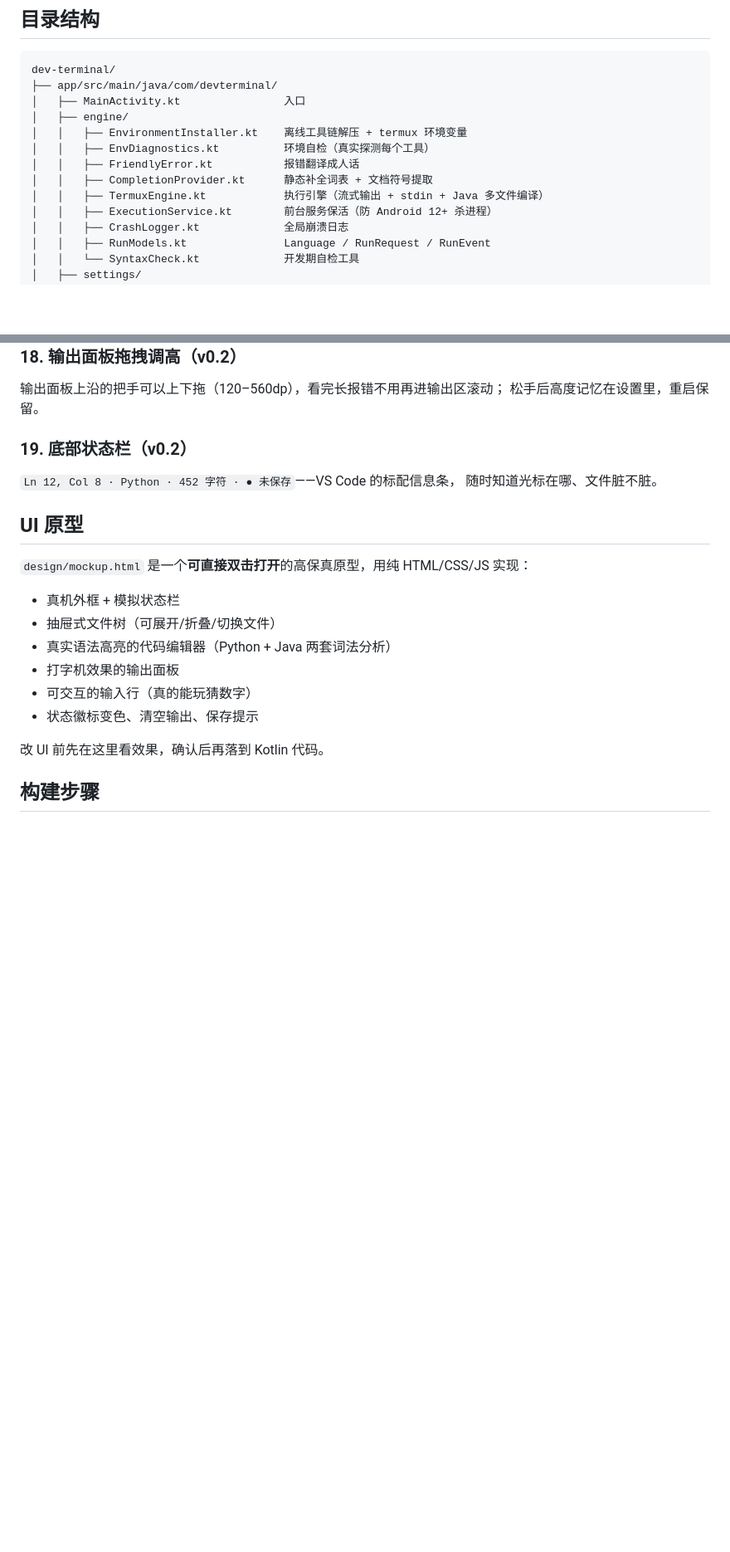
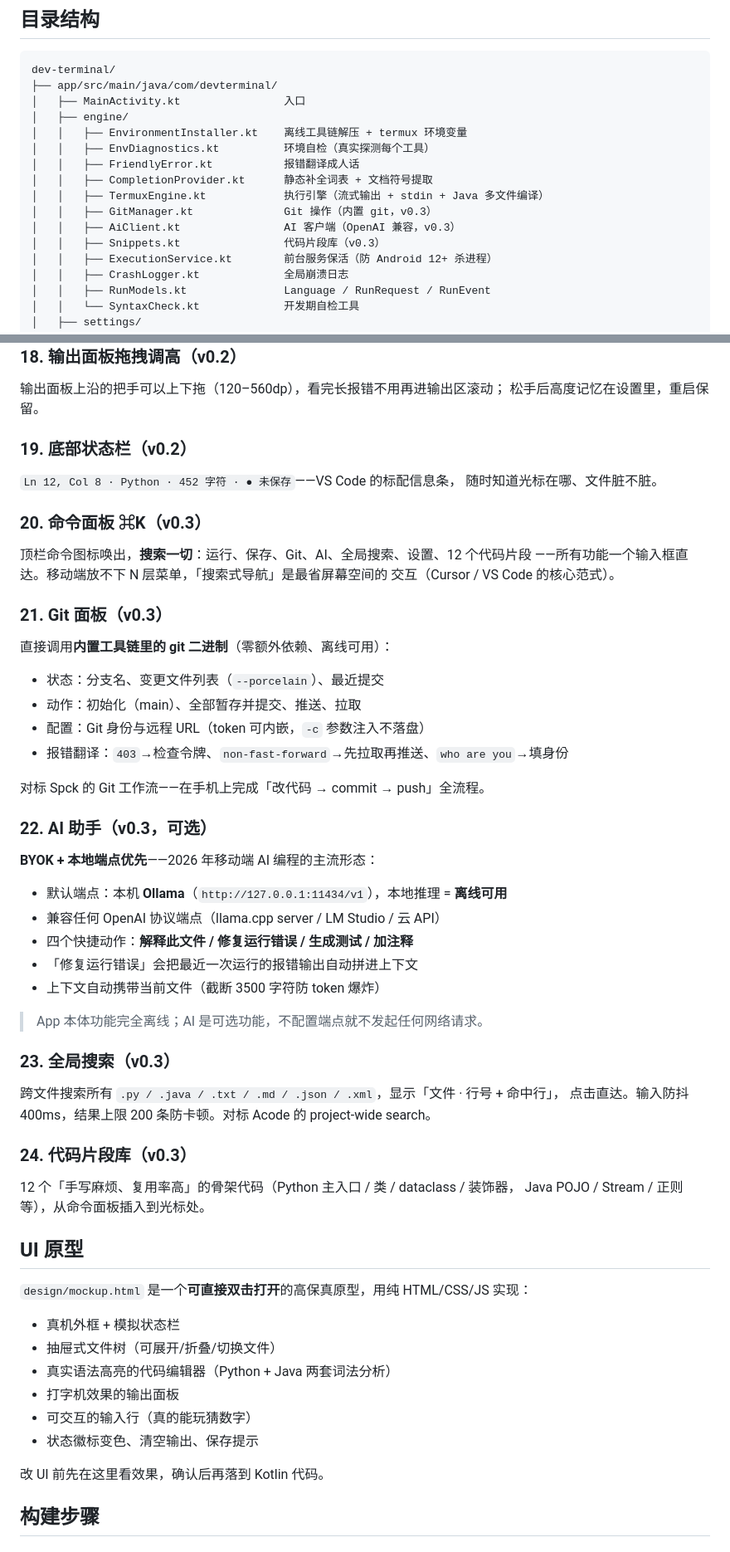
Before and after one commit to Morningstar202604/dev-terminal, a Markdown page: README.md, 2 parts joined by grey strips. Shown: that part at 83% size. Rendered like a GitHub page; blank space fills up the shorter version.

```diff
--- a/README.md
+++ b/README.md
@@ -50,6 +54,9 @@ dev-terminal/
 │   │   ├── FriendlyError.kt           报错翻译成人话
 │   │   ├── CompletionProvider.kt      静态补全词表 + 文档符号提取
 │   │   ├── TermuxEngine.kt            执行引擎（流式输出 + stdin + Java 多文件编译）
+│   │   ├── GitManager.kt              Git 操作（内置 git，v0.3）
+│   │   ├── AiClient.kt                AI 客户端（OpenAI 兼容，v0.3）
+│   │   ├── Snippets.kt                代码片段库（v0.3）
 │   │   ├── ExecutionService.kt        前台服务保活（防 Android 12+ 杀进程）
 │   │   ├── CrashLogger.kt             全局崩溃日志
 │   │   ├── RunModels.kt               Language / RunRequest / RunEvent
@@ -223,6 +234,45 @@ Compose 图标 import 完整性、package 与目录一致性、未使用的 impo
 `Ln 12, Col 8 · Python · 452 字符 · ● 未保存`——VS Code 的标配信息条，
 随时知道光标在哪、文件脏不脏。
 
+### 20. 命令面板 ⌘K（v0.3）
+
+顶栏命令图标唤出，**搜索一切**：运行、保存、Git、AI、全局搜索、设置、12 个代码片段
+——所有功能一个输入框直达。移动端放不下 N 层菜单，「搜索式导航」是最省屏幕空间的
+交互（Cursor / VS Code 的核心范式）。
+
+### 21. Git 面板（v0.3）
+
+直接调用**内置工具链里的 git 二进制**（零额外依赖、离线可用）：
+
+- 状态：分支名、变更文件列表（`--porcelain`）、最近提交
+- 动作：初始化（main）、全部暂存并提交、推送、拉取
+- 配置：Git 身份与远程 URL（token 可内嵌，`-c` 参数注入不落盘）
+- 报错翻译：`403`→检查令牌、`non-fast-forward`→先拉取再推送、`who are you`→填身份
+
+对标 Spck 的 Git 工作流——在手机上完成「改代码 → commit → push」全流程。
+
+### 22. AI 助手（v0.3，可选）
+
+**BYOK + 本地端点优先**——2026 年移动端 AI 编程的主流形态：
+
+- 默认端点：本机 **Ollama**（`http://127.0.0.1:11434/v1`），本地推理 = **离线可用**
+- 兼容任何 OpenAI 协议端点（llama.cpp server / LM Studio / 云 API）
+- 四个快捷动作：**解释此文件 / 修复运行错误 / 生成测试 / 加注释**
+- 「修复运行错误」会把最近一次运行的报错输出自动拼进上下文
+- 上下文自动携带当前文件（截断 3500 字符防 token 爆炸）
+
+> App 本体功能完全离线；AI 是可选功能，不配置端点就不发起任何网络请求。
+
+### 23. 全局搜索（v0.3）
+
+跨文件搜索所有 `.py / .java / .txt / .md / .json / .xml`，显示「文件 · 行号 + 命中行」，
+点击直达。输入防抖 400ms，结果上限 200 条防卡顿。对标 Acode 的 project-wide search。
+
+### 24. 代码片段库（v0.3）
+
+12 个「手写麻烦、复用率高」的骨架代码（Python 主入口 / 类 / dataclass / 装饰器，
+Java POJO / Stream / 正则等），从命令面板插入到光标处。
+
 ## UI 原型
 
 `design/mockup.html` 是一个**可直接双击打开**的高保真原型，用纯 HTML/CSS/JS 实现：
```
Also changed, not shown: other parts of README.md (+9 -0 lines), design/preview.png, 12 other files.
